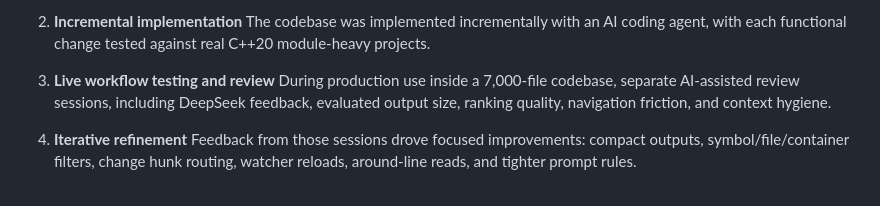
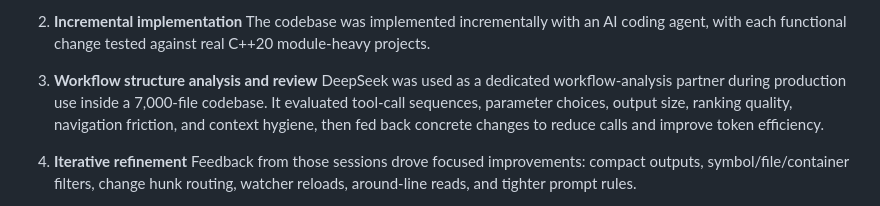
Before and after one commit to mef-programming/mcp-cpp-project-indexer, a Markdown page: readme.md, the part around the change. Drawn GitHub-style.

Commit message:
Clarify DeepSeek role in workflow optimization

```diff
--- a/readme.md
+++ b/readme.md
@@ -110,10 +110,12 @@ feedback to argue about scope, constraints, and workflow friction.
    The codebase was implemented incrementally with an AI coding agent, with
    each functional change tested against real C++20 module-heavy projects.
 
-3. **Live workflow testing and review**
-   During production use inside a 7,000-file codebase, separate AI-assisted
-   review sessions, including DeepSeek feedback, evaluated output size, ranking
-   quality, navigation friction, and context hygiene.
+3. **Workflow structure analysis and review**
+   DeepSeek was used as a dedicated workflow-analysis partner during production
+   use inside a 7,000-file codebase. It evaluated tool-call sequences,
+   parameter choices, output size, ranking quality, navigation friction, and
+   context hygiene, then fed back concrete changes to reduce calls and improve
+   token efficiency.
 
 4. **Iterative refinement**
    Feedback from those sessions drove focused improvements: compact outputs,
```
